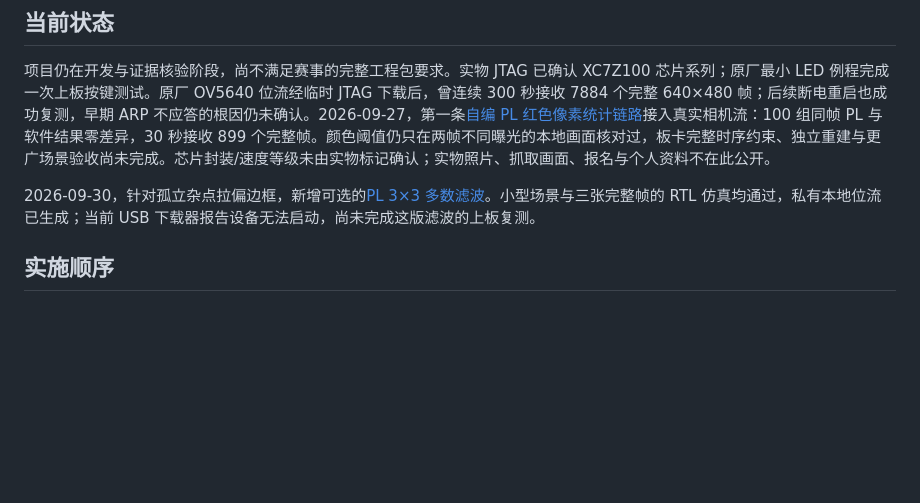
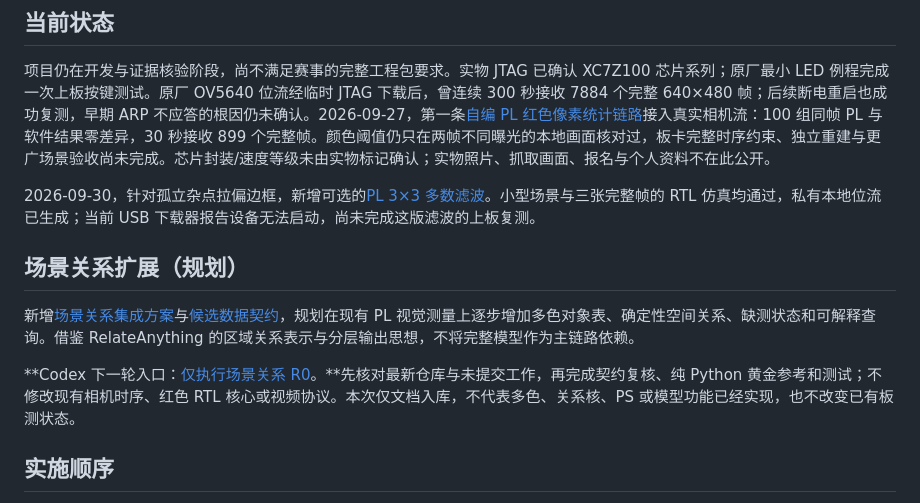
Before and after one commit to logic202407-cmyk/zynq-vision-lab, a Markdown page: README.md, the part around the change. Rendered like a GitHub page; blank space fills up the shorter version.

Commit message:
docs: link scene relation roadmap and Codex R0 entrypoint

```diff
--- a/README.md
+++ b/README.md
@@ -9,6 +9,12 @@
 项目仍在开发与证据核验阶段，尚不满足赛事的完整工程包要求。实物 JTAG 已确认 XC7Z100 芯片系列；原厂最小 LED 例程完成一次上板按键测试。原厂 OV5640 位流经临时 JTAG 下载后，曾连续 300 秒接收 7884 个完整 640×480 帧；后续断电重启也成功复测，早期 ARP 不应答的根因仍未确认。2026-09-27，第一条[自编 PL 红色像素统计链路](report/experiments/2026-09-27-pl-red-camera-trial.md)接入真实相机流：100 组同帧 PL 与软件结果零差异，30 秒接收 899 个完整帧。颜色阈值仍只在两帧不同曝光的本地画面核对过，板卡完整时序约束、独立重建与更广场景验收尚未完成。芯片封装/速度等级未由实物标记确认；实物照片、抓取画面、报名与个人资料不在此公开。
 
 2026-09-30，针对孤立杂点拉偏边框，新增可选的[PL 3×3 多数滤波](report/experiments/2026-09-30-red-spatial-filter.md)。小型场景与三张完整帧的 RTL 仿真均通过，私有本地位流已生成；当前 USB 下载器报告设备无法启动，尚未完成这版滤波的上板复测。
+
+## 场景关系扩展（规划）
+
+新增[场景关系集成方案](docs/scene_relation_plan_2026-09-30.md)与[候选数据契约](docs/scene_relation_contract_v0_1.md)，规划在现有 PL 视觉测量上逐步增加多色对象表、确定性空间关系、缺测状态和可解释查询。借鉴 RelateAnything 的区域关系表示与分层输出思想，不将完整模型作为主链路依赖。
+
+**Codex 下一轮入口：[仅执行场景关系 R0](docs/codex_scene_relation_r0.md)。**先核对最新仓库与未提交工作，再完成契约复核、纯 Python 黄金参考和测试；不修改现有相机时序、红色 RTL 核心或视频协议。本次仅文档入库，不代表多色、关系核、PS 或模型功能已经实现，也不改变已有板测状态。
 
 ## 实施顺序
 
```
